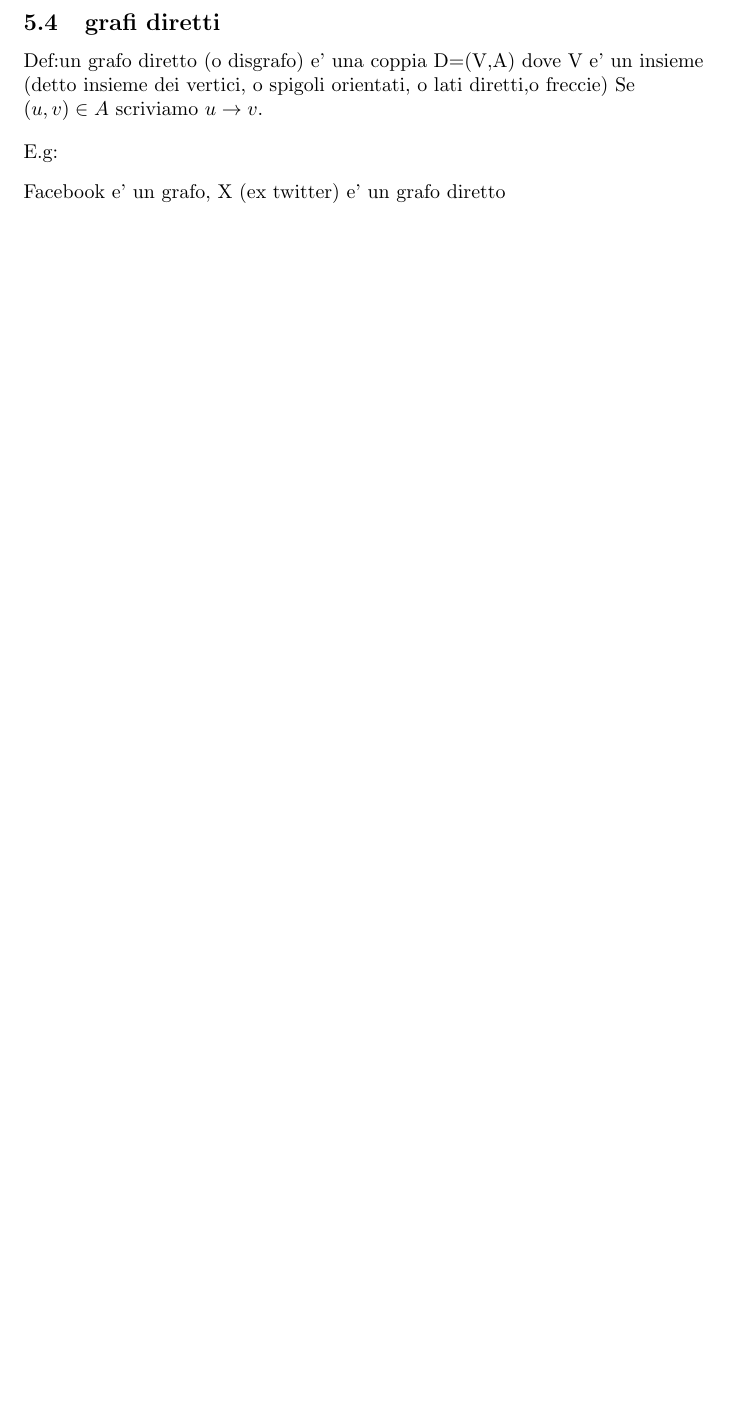
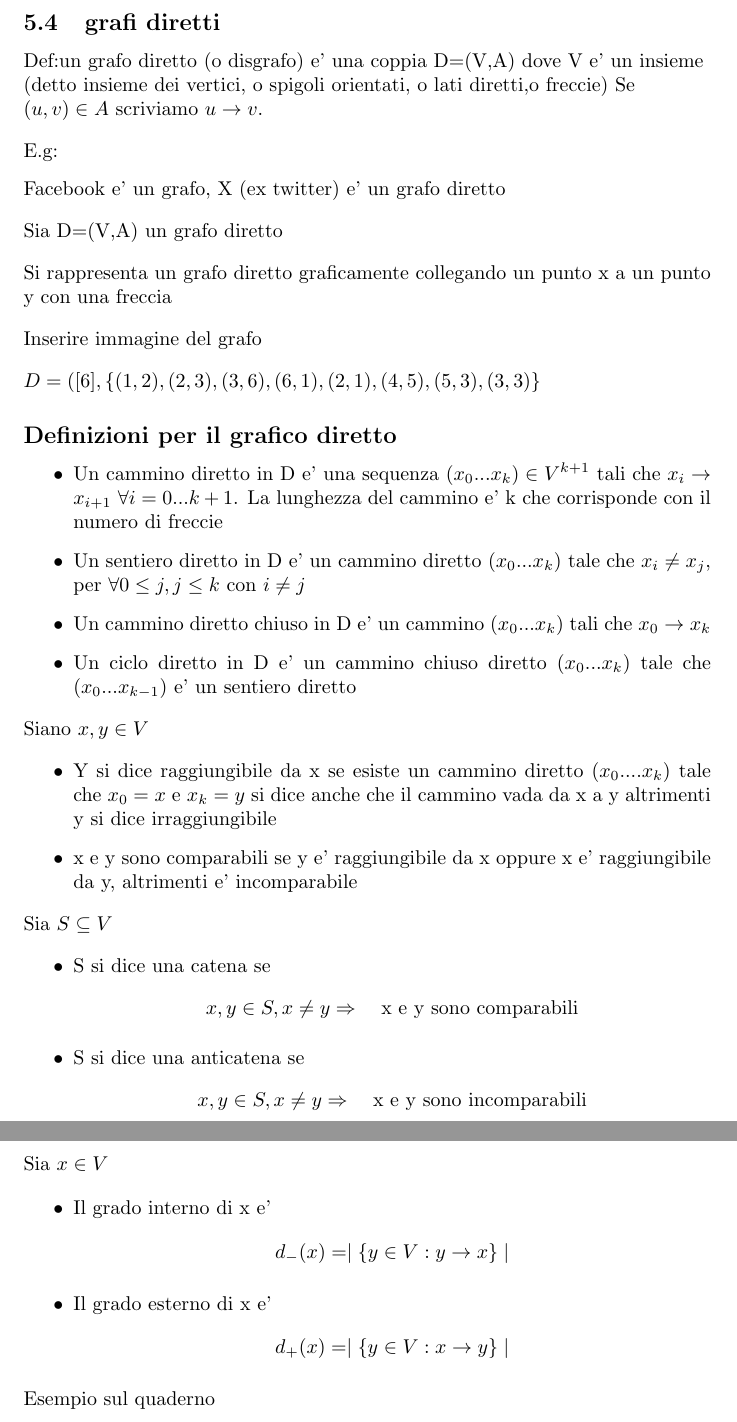
Before and after one commit to Poyso/uni, a LaTeX document (primo-anno/primo-semestre/Matematica-Discreta-1/nuovadiscreta.tex): part of page 32 of 32 before the commit and two parts of pages 32 and 33 of 33 after it, the two joined at a grey line, cut so that both start at the same text, the shorter picture padded with empty space. Compiled offline with pdfLaTeX.

Commit message:
Appunti discreta: definizioni per il grafo diretto

```diff
--- a/primo-anno/primo-semestre/Matematica-Discreta-1/nuovadiscreta.tex
+++ b/primo-anno/primo-semestre/Matematica-Discreta-1/nuovadiscreta.tex
@@ -1870,5 +1870,63 @@
         \begin{flushleft}
           Facebook e' un grafo, X (ex twitter) e' un grafo diretto
         \end{flushleft}
+        \begin{flushleft}
+          Sia D=(V,A) un grafo diretto
+        \end{flushleft}
+        \begin{flushleft}
+          Si rappresenta un grafo diretto graficamente collegando un punto x a un punto y con una freccia
+        \end{flushleft}
+        \begin{flushleft}
+          Inserire immagine del grafo
+        \end{flushleft}
+        \begin{flushleft}
+          $D=([6],\{ (1,2),(2,3),(3,6),(6,1),(2,1),(4,5),(5,3),(3,3)\}$
+        \end{flushleft}
+        \subsection*{Definizioni per il grafico diretto}
+        \begin{itemize}
+          \item Un cammino diretto in D e' una sequenza $(x_0...x_k)\in V^{k+1}$ tali che $x_i \to x_{i+1}$ $\forall i=0...k+1$. La lunghezza del cammino e' k che corrisponde con il numero di freccie
+          \item Un sentiero diretto in D e' un cammino diretto $(x_0...x_k)$ tale che $x_i\neq x_j$, per $\forall 0 \leq j, j\leq k$ con $i\neq j$
+          \item Un cammino diretto chiuso in D e' un cammino $(x_0...x_k)$ tali che $x_0 \to x_k$
+          \item Un ciclo diretto in D e' un cammino chiuso diretto $(x_0...x_k)$ tale che $(x_0...x_{k-1})$ e' un sentiero diretto
+        \end{itemize}
+        \begin{flushleft}
+          Siano $x,y \in V$
+        \end{flushleft}
+        \begin{itemize}
+          \item Y si dice raggiungibile da x se esiste un cammino diretto $(x_0....x_k)$ tale che $x_0=x$  e $x_k=y$
+            si dice anche che il cammino vada  da x a y altrimenti y si dice irraggiungibile
+          \item x e y sono comparabili se y e' raggiungibile da x oppure x e' raggiungibile da y, altrimenti e' incomparabile
+        \end{itemize}
+        \begin{flushleft}
+          Sia $S \subseteq V$
+        \end{flushleft}
+        \begin{itemize}
+          \item S si dice una catena se
+            \begin{equation*}
+              x,y \in S, x\neq y \Rightarrow \quad \text{x e y sono comparabili}
+            \end{equation*}
+          \item S si dice una anticatena se
+            \begin{equation*}
+              x,y \in S, x\neq y \Rightarrow \quad \text{x e y sono incomparabili}
+            \end{equation*}
+        \end{itemize}
+        \begin{flushleft}
+          Sia $x\in V$
+        \end{flushleft}
+        \begin{itemize}
+          \item Il grado interno di x e'
+            \begin{equation*}
+              d_-(x)=\mid \{ y\in V:y \to x\} \mid
+            \end{equation*}
+          \item Il grado esterno di x e'
+            \begin{equation*}
+              d_+(x)=\mid \{y\in V:x\to y\} \mid
+            \end{equation*}
+        \end{itemize}
+        \begin{flushleft}
+          Esempio sul quaderno
+        \end{flushleft}
+
+
 
       \end{document}
```
Also changed, not shown: 4 other files.
